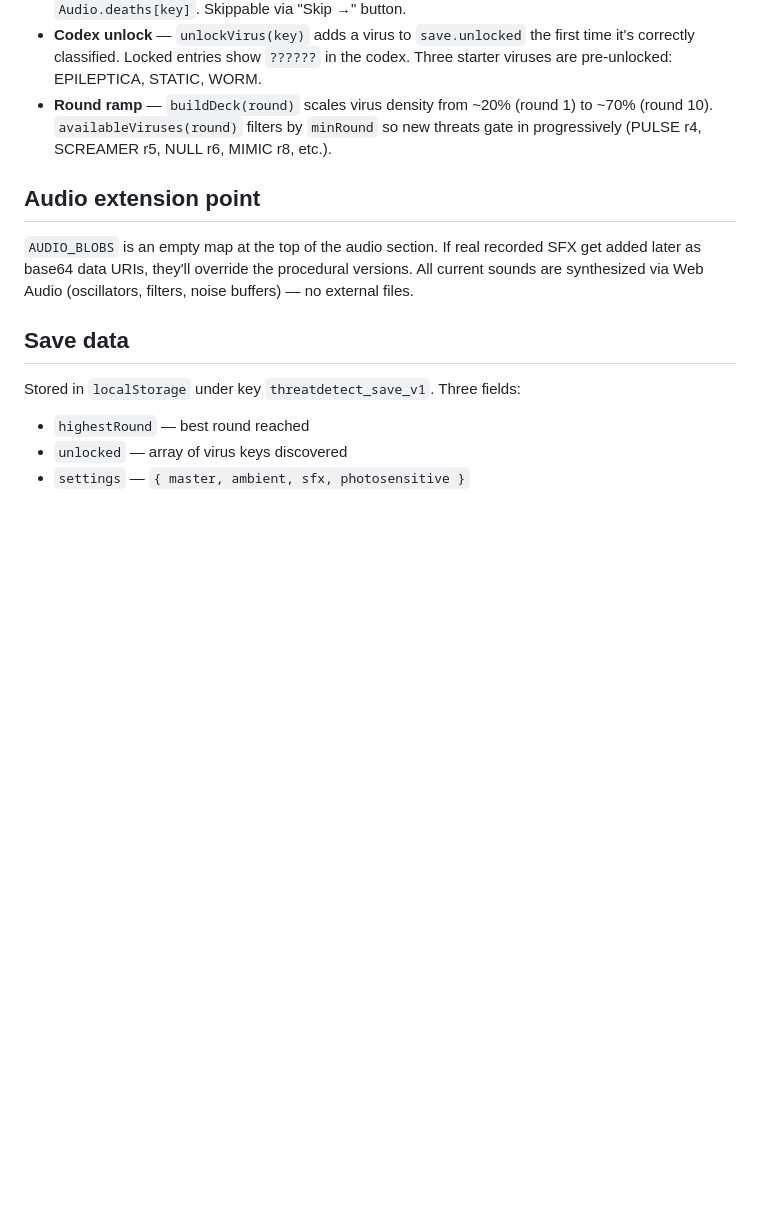
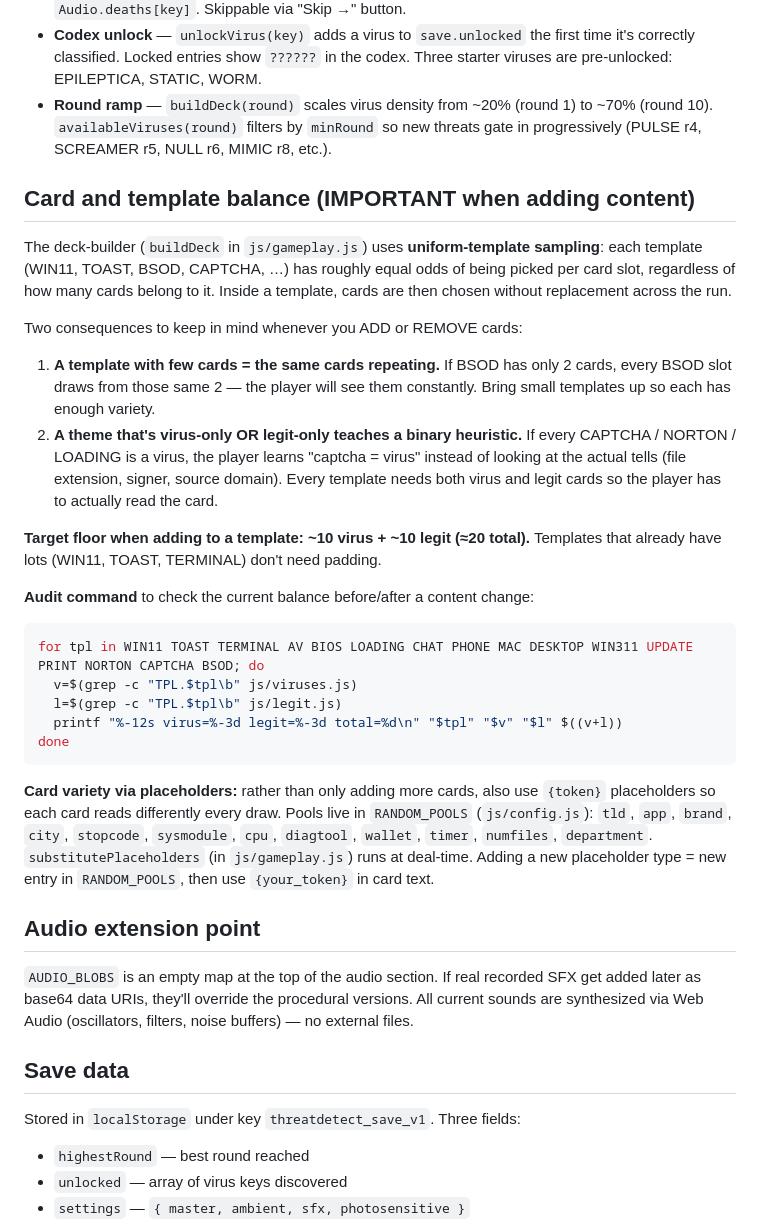
Before and after one commit to sixtenhaglund/ThreatDetect, a Markdown page: CLAUDE.md, the part around the change. Rendered like a GitHub page; blank space fills up the shorter version.

Commit message:
CLAUDE.md: document template balance rules
Future content changes need to keep templates roughly equal-sized and
maintain a virus:legit mix per template — otherwise the uniform-template
sampler will surface the same handful of cards over and over and players
learn 'template X = always virus' as a one-shot heuristic.

````diff
--- a/CLAUDE.md
+++ b/CLAUDE.md
@@ -34,6 +34,29 @@ The script is organized top-to-bottom as:
 - **Codex unlock** — `unlockVirus(key)` adds a virus to `save.unlocked` the first time it's correctly classified. Locked entries show `??????` in the codex. Three starter viruses are pre-unlocked: EPILEPTICA, STATIC, WORM.
 - **Round ramp** — `buildDeck(round)` scales virus density from ~20% (round 1) to ~70% (round 10). `availableViruses(round)` filters by `minRound` so new threats gate in progressively (PULSE r4, SCREAMER r5, NULL r6, MIMIC r8, etc.).
 
+## Card and template balance (IMPORTANT when adding content)
+
+The deck-builder (`buildDeck` in `js/gameplay.js`) uses **uniform-template sampling**: each template (WIN11, TOAST, BSOD, CAPTCHA, …) has roughly equal odds of being picked per card slot, regardless of how many cards belong to it. Inside a template, cards are then chosen without replacement across the run.
+
+Two consequences to keep in mind whenever you ADD or REMOVE cards:
+
+1. **A template with few cards = the same cards repeating.** If BSOD has only 2 cards, every BSOD slot draws from those same 2 — the player will see them constantly. Bring small templates up so each has enough variety.
+2. **A theme that's virus-only OR legit-only teaches a binary heuristic.** If every CAPTCHA / NORTON / LOADING is a virus, the player learns "captcha = virus" instead of looking at the actual tells (file extension, signer, source domain). Every template needs both virus and legit cards so the player has to actually read the card.
+
+**Target floor when adding to a template: ~10 virus + ~10 legit (≈20 total).** Templates that already have lots (WIN11, TOAST, TERMINAL) don't need padding.
+
+**Audit command** to check the current balance before/after a content change:
+
+```bash
+for tpl in WIN11 TOAST TERMINAL AV BIOS LOADING CHAT PHONE MAC DESKTOP WIN311 UPDATE PRINT NORTON CAPTCHA BSOD; do
+  v=$(grep -c "TPL.$tpl\b" js/viruses.js)
+  l=$(grep -c "TPL.$tpl\b" js/legit.js)
+  printf "%-12s virus=%-3d legit=%-3d total=%d\n" "$tpl" "$v" "$l" $((v+l))
+done
+```
+
+**Card variety via placeholders:** rather than only adding more cards, also use `{token}` placeholders so each card reads differently every draw. Pools live in `RANDOM_POOLS` (`js/config.js`): `tld`, `app`, `brand`, `city`, `stopcode`, `sysmodule`, `cpu`, `diagtool`, `wallet`, `timer`, `numfiles`, `department`. `substitutePlaceholders` (in `js/gameplay.js`) runs at deal-time. Adding a new placeholder type = new entry in `RANDOM_POOLS`, then use `{your_token}` in card text.
+
 ## Audio extension point
 
 `AUDIO_BLOBS` is an empty map at the top of the audio section. If real recorded SFX get added later as base64 data URIs, they'll override the procedural versions. All current sounds are synthesized via Web Audio (oscillators, filters, noise buffers) — no external files.
````
